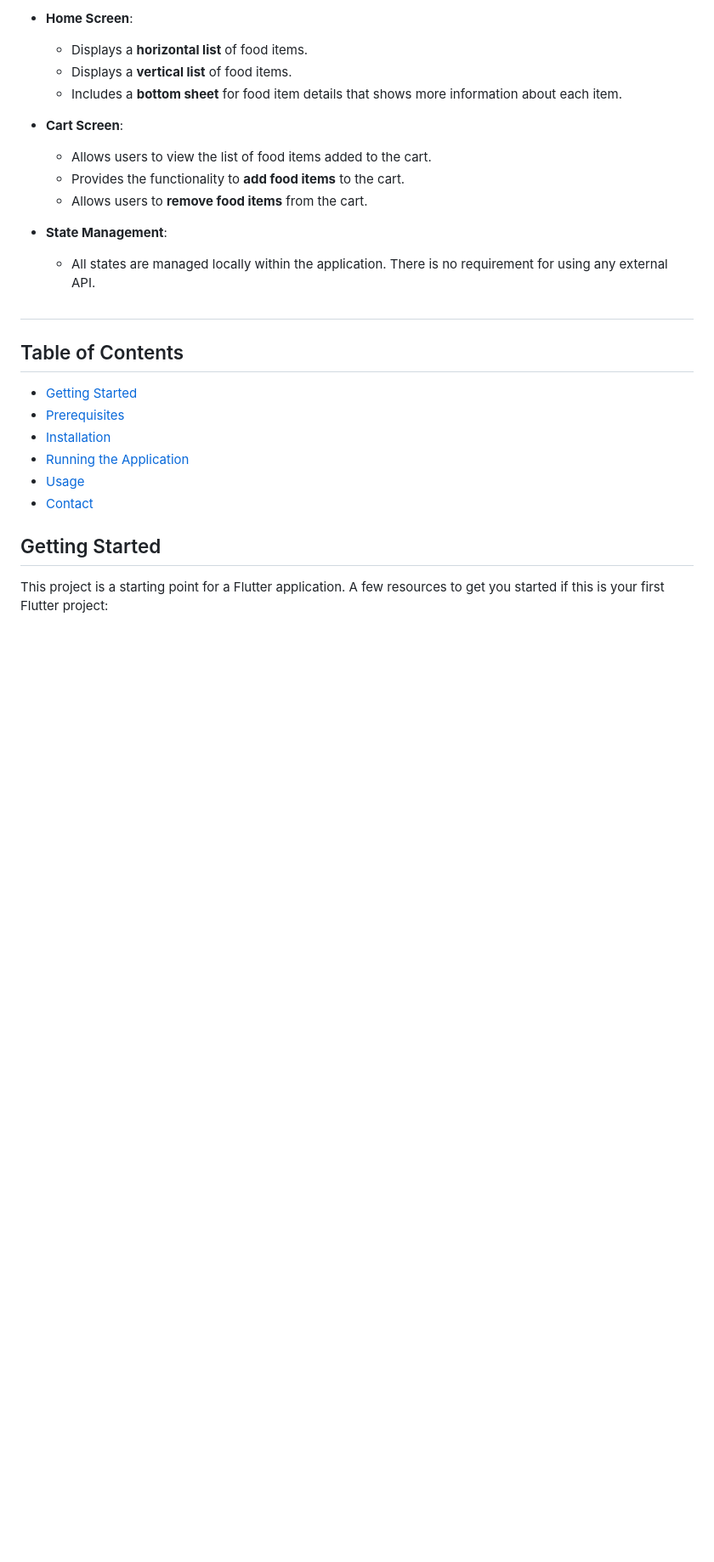
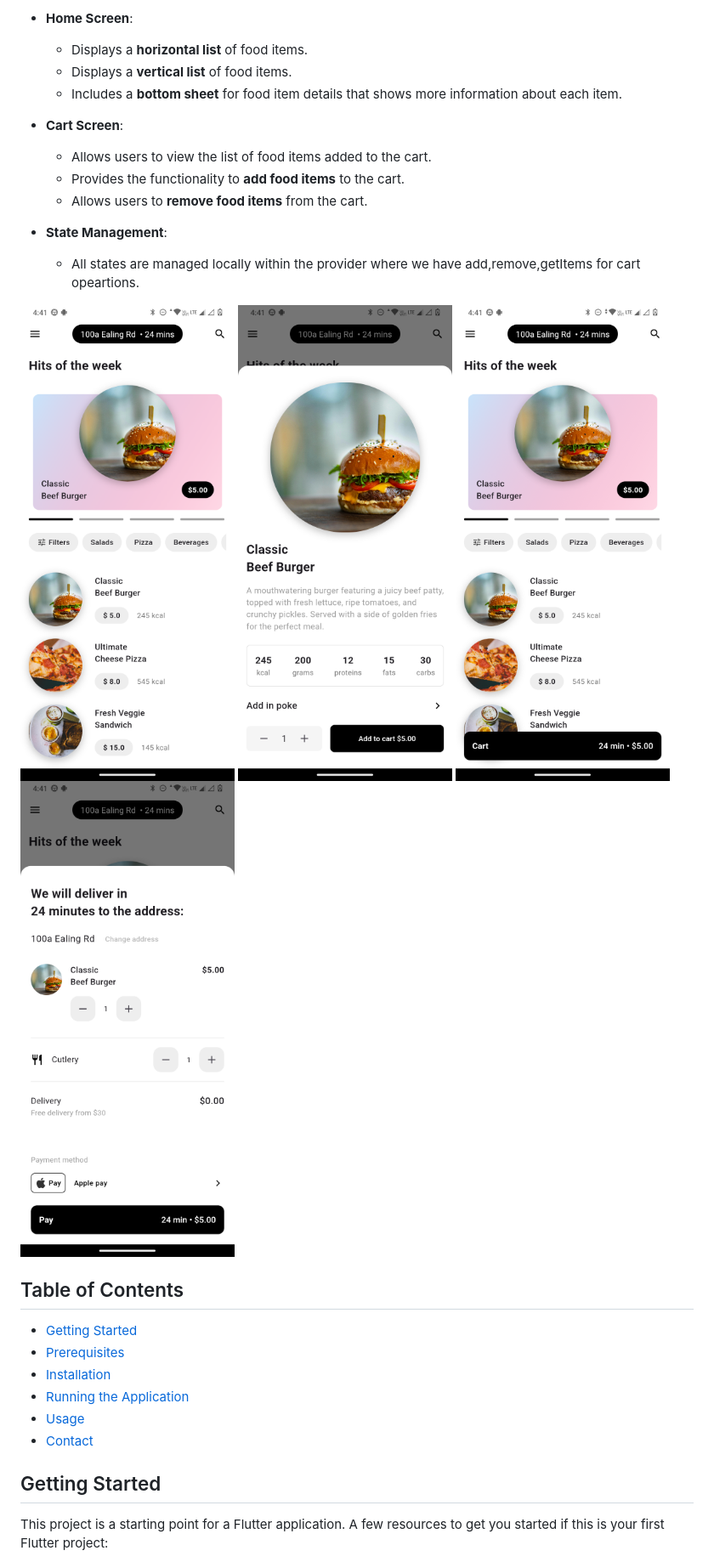
Before and after one commit to AkshayMadan098/keus_task, a Markdown page: README.md, the part around the change printed below. Shown: that part at 85% size. GitHub-like rendering; pictures changed too: assets/Screenshot1.png (added), assets/Screenshot2.png (added), assets/Screenshot3.png (added); blank space fills up the shorter version.

Commit message:
screenshots added

```diff
--- a/README.md
+++ b/README.md
@@ -20,9 +18,12 @@ This project is a Flutter application designed to simulate a simple food orderin
     - Allows users to **remove food items** from the cart.
 
 - **State Management**:
-    - All states are managed locally within the application. There is no requirement for using any external API.
+    - All states are managed locally within the provider where we have add,remove,getItems for cart opeartions.
 
-#
+![Screenshot 1](assets/Screenshot1.png)
+![Screenshot 2](assets/Screenshot2.png)
+![Screenshot 3](assets/Screenshot3.png)
+![Screenshot 4](assets/Screenshot4.png)
 
 ## Table of Contents
 
```
Also changed, not shown: other parts of README.md (+9 -29 lines).
